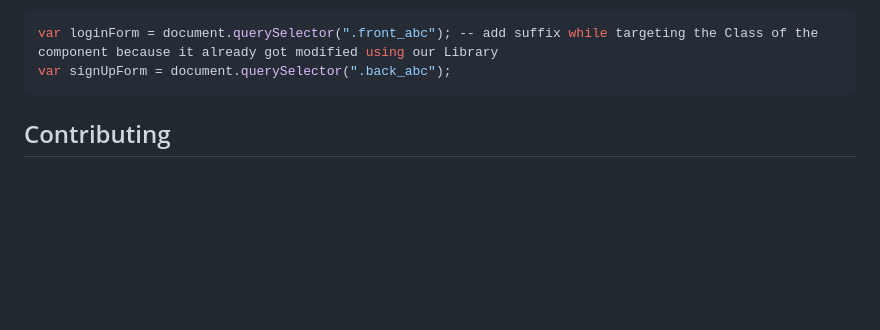
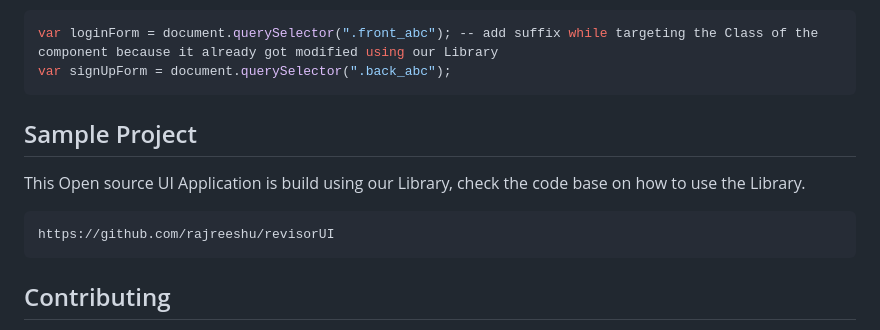
Before and after one commit to rajreeshu/modularFrontend, a Markdown page: README.md, the part around the change. Rendered like a GitHub page; blank space fills up the shorter version.

Commit message:
Update README.md
Sample work added in Readme file

````diff
--- a/README.md
+++ b/README.md
@@ -64,6 +64,11 @@ modularLibrary.modifyExternalStylesheet(BASE_URL_UI + '/home/body.css');
 var loginForm = document.querySelector(".front_abc"); -- add suffix while targeting the Class of the component because it already got modified using our Library
 var signUpForm = document.querySelector(".back_abc");
 ```
+## Sample Project
+This Open source UI Application is build using our Library, check the code base on how to use the Library.
+```
+https://github.com/rajreeshu/revisorUI
+```
 
 ## Contributing
 We welcome contributions to the Modular-Frontend Library! Whether you're interested in fixing bugs, adding new features, or improving documentation, your help is appreciated.
````
